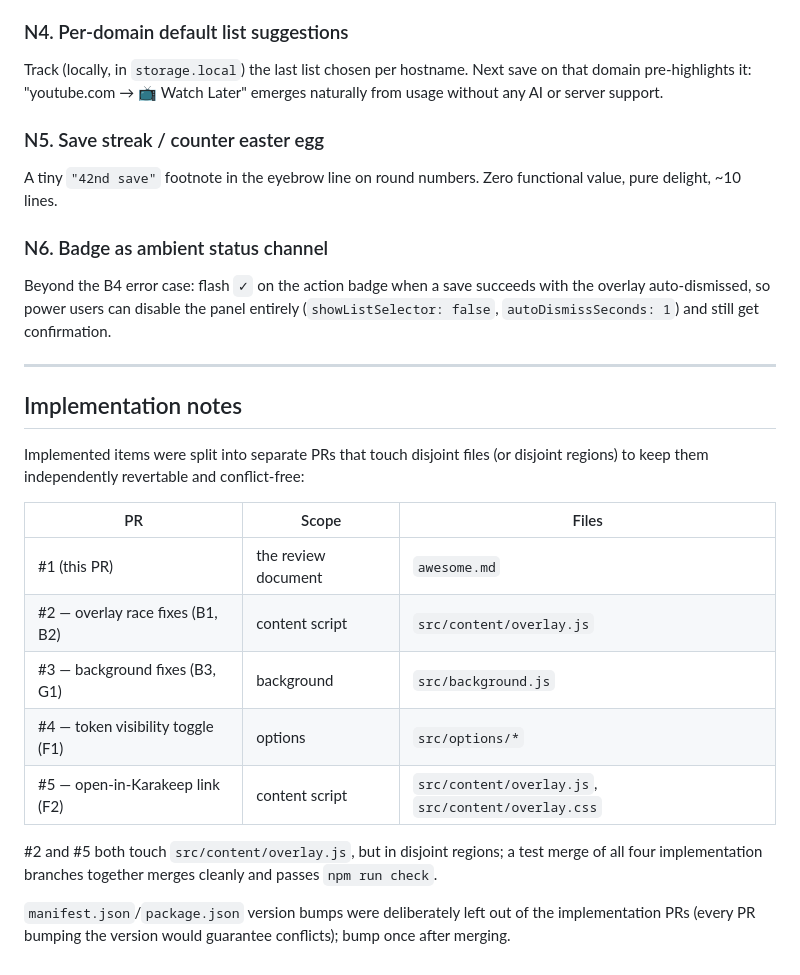
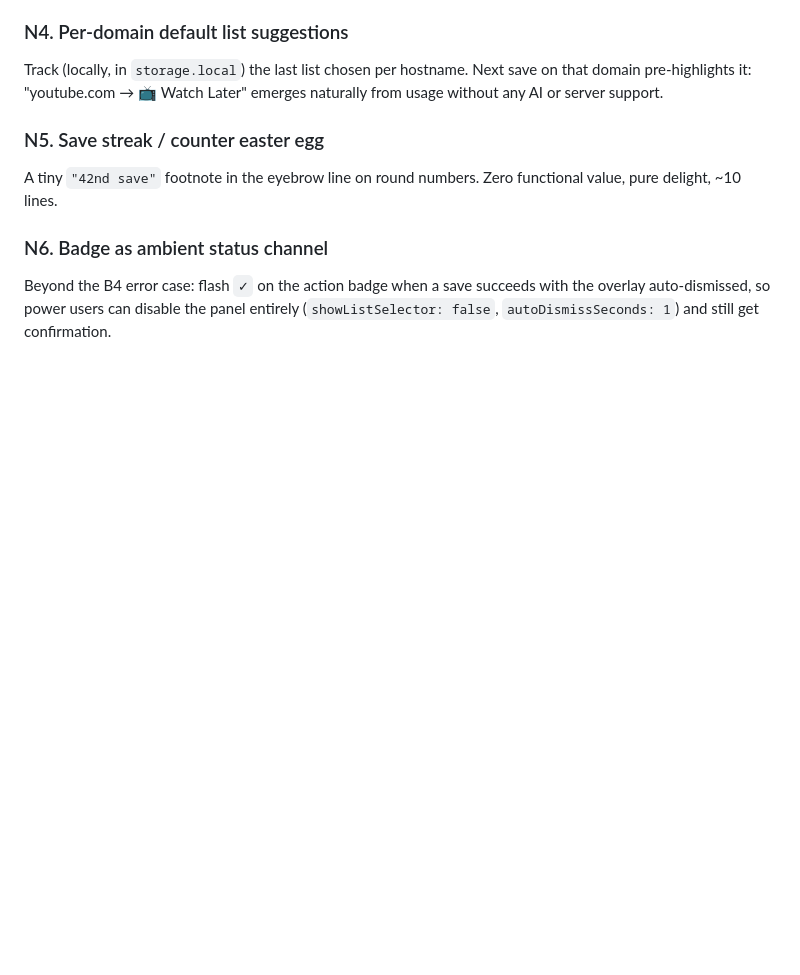
Before and after one commit to L-K-M/Danvers, a Markdown page: TASKS.md, the part around one of its changes. Drawn GitHub-style; blank space fills up the shorter version.

```diff
--- a/awesome.md
+++ b/TASKS.md
@@ -257,26 +203,3 @@ Beyond the B4 error case: flash `✓` on the action badge when a save
 succeeds with the overlay auto-dismissed, so power users can disable the
 panel entirely (`showListSelector: false`, `autoDismissSeconds: 1`) and still
 get confirmation.
-
----
-
-## Implementation notes
-
-Implemented items were split into separate PRs that touch disjoint files (or
-disjoint regions) to keep them independently revertable and conflict-free:
-
-| PR | Scope | Files |
-|----|-------|-------|
-| #1 (this PR) | the review document | `awesome.md` |
-| #2 — overlay race fixes (B1, B2) | content script | `src/content/overlay.js` |
-| #3 — background fixes (B3, G1) | background | `src/background.js` |
-| #4 — token visibility toggle (F1) | options | `src/options/*` |
-| #5 — open-in-Karakeep link (F2) | content script | `src/content/overlay.js`, `src/content/overlay.css` |
-
-#2 and #5 both touch `src/content/overlay.js`, but in disjoint regions; a
-test merge of all four implementation branches together merges cleanly and
-passes `npm run check`.
-
-`manifest.json`/`package.json` version bumps were deliberately left out of the
-implementation PRs (every PR bumping the version would guarantee conflicts);
-bump once after merging.
```
Also changed, not shown: other parts of TASKS.md (+0 -54 lines).
